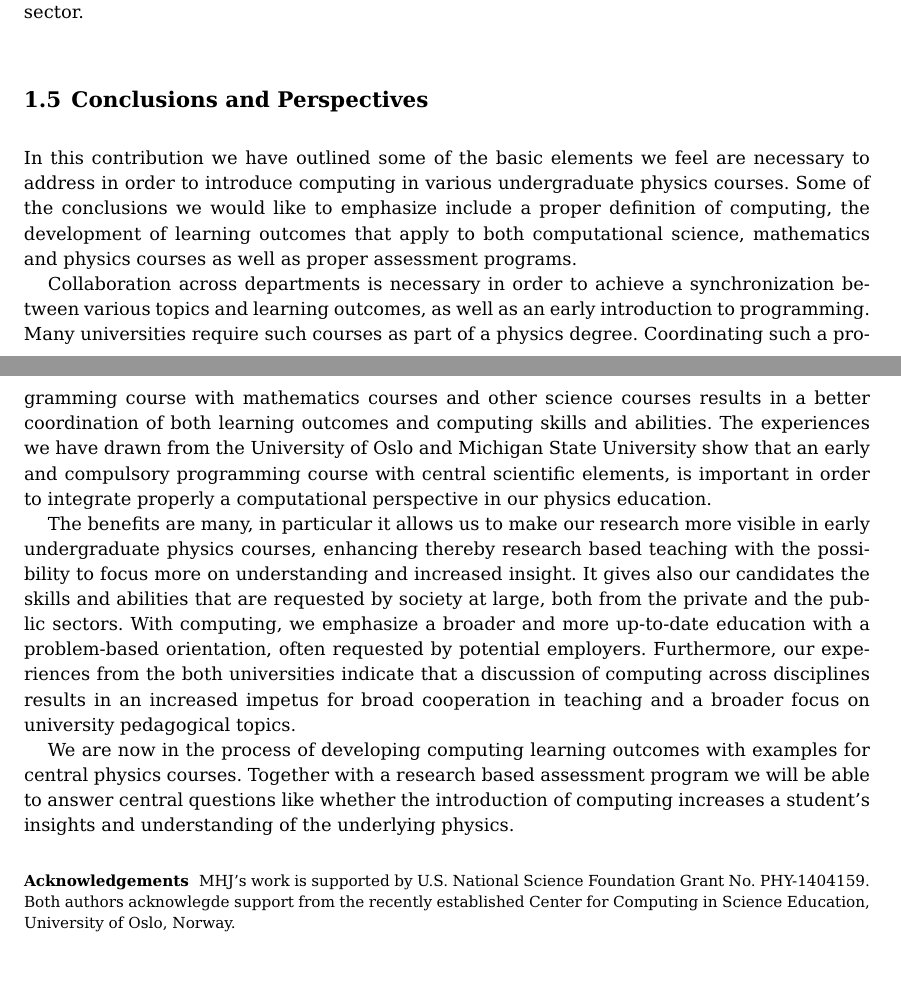
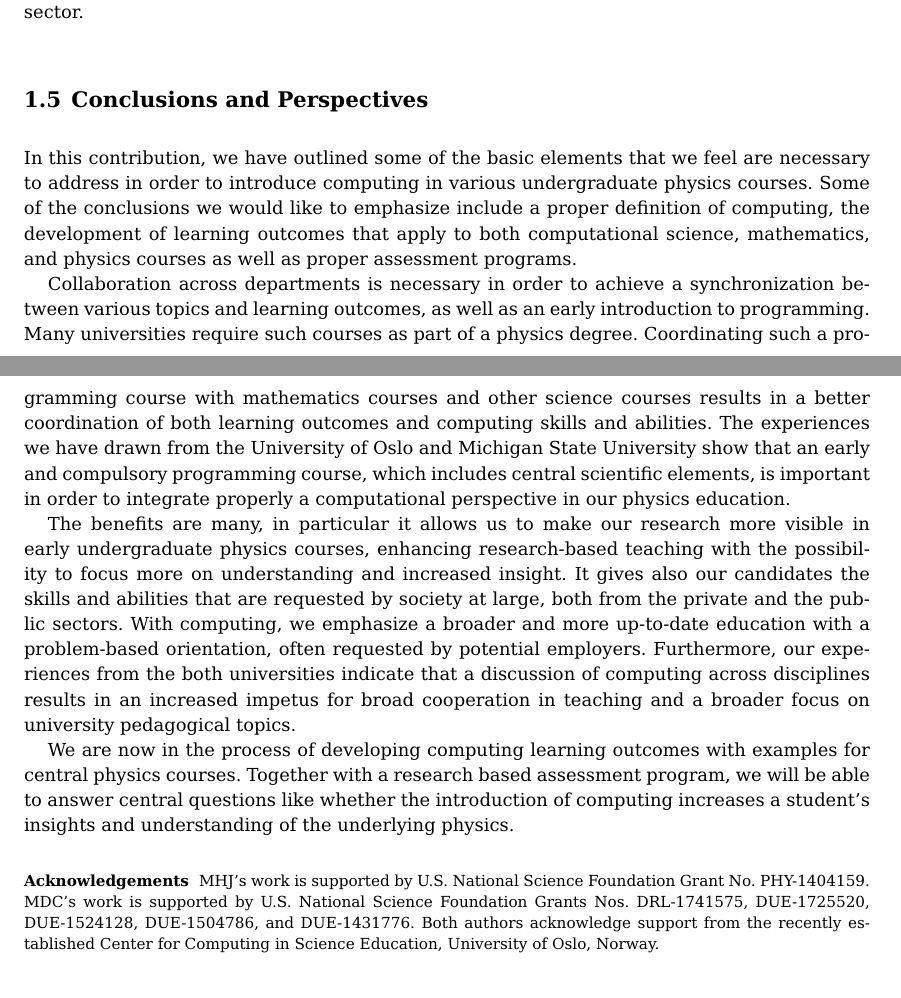
Before and after one commit to UiOCCSE/IntegratingComputationBook, a LaTeX thesis (doc/src/BookChapter/LatexFile/bookchapter.tex): two parts of pages 21 and 22 of 22, joined at a grey line, cut so that both start at the same text. Compiled offline with pdfLaTeX.

Commit message:
edits to conclusions

```diff
--- a/doc/src/BookChapter/LatexFile/bookchapter.tex
+++ b/doc/src/BookChapter/LatexFile/bookchapter.tex
@@ -1361,11 +1361,11 @@ sector.
 
 \section{Conclusions and Perspectives}
 
-In this contribution we have outlined some of the basic elements we
+In this contribution, we have outlined some of the basic elements that we
 feel are necessary to address in order to introduce computing in
 various undergraduate physics courses.  Some of the conclusions we
 would like to emphasize include a proper  definition of computing,
-the development of learning outcomes that apply to both computational science, mathematics  and
+the development of learning outcomes that apply to both computational science, mathematics,  and
 physics courses as well as  proper assessment programs.
 
 Collaboration across departments is necessary in order to achieve a
@@ -1376,13 +1376,13 @@ a programming course with mathematics courses and other science
 courses results in a better coordination of both learning outcomes and
 computing skills and abilities. The experiences we have drawn from the
 University of Oslo and Michigan State University show that an early
-and compulsory programming course with central scientific elements, is
+and compulsory programming course, which includes central scientific elements, is
 important in order to integrate properly a computational perspective
 in our physics education.
 
 The benefits are many, in particular it allows us to make our research
-more visible in early undergraduate physics courses, enhancing thereby
-research based teaching with the possibility to focus more on
+more visible in early undergraduate physics courses, enhancing
+research-based teaching with the possibility to focus more on
 understanding and increased insight.  It gives also our candidates the
 skills and abilities that are requested by society at large, both from
 the private and the public sectors. With computing, we emphasize a broader and
@@ -1392,13 +1392,14 @@ indicate that a discussion of computing across disciplines results in an increas
 impetus for broad cooperation in teaching and a broader focus on university pedagogical topics.
 
 We are now in the process of developing computing learning outcomes with
-examples for central physics courses. Together with a research based assessment program we will be able to answer central questions like whether the introduction of computing increases a student's insights and understanding of the underlying physics.
+examples for central physics courses. Together with a research based assessment program, we will be able to answer central questions like whether the introduction of computing increases a student's insights and understanding of the underlying physics.
 
 
 
 \begin{acknowledgement}
-MHJ's work is supported by U.S. National Science Foundation  Grant No.~PHY-1404159.
-Both authors acknowlegde support from the recently established Center for Computing in Science Education, University of Oslo, Norway.
+MHJ's work is supported by U.S. National Science Foundation Grant No.~PHY-1404159.
+MDC's work is supported by U.S. National Science Foundation Grants Nos.~DRL-1741575, DUE-1725520, DUE-1524128, DUE-1504786, and DUE-1431776.
+Both authors acknowledge support from the recently established Center for Computing in Science Education, University of Oslo, Norway.
 \end{acknowledgement}
 
 
```
Also changed, not shown: doc/src/BookChapter/LatexFile/bookchapter.pdf.
